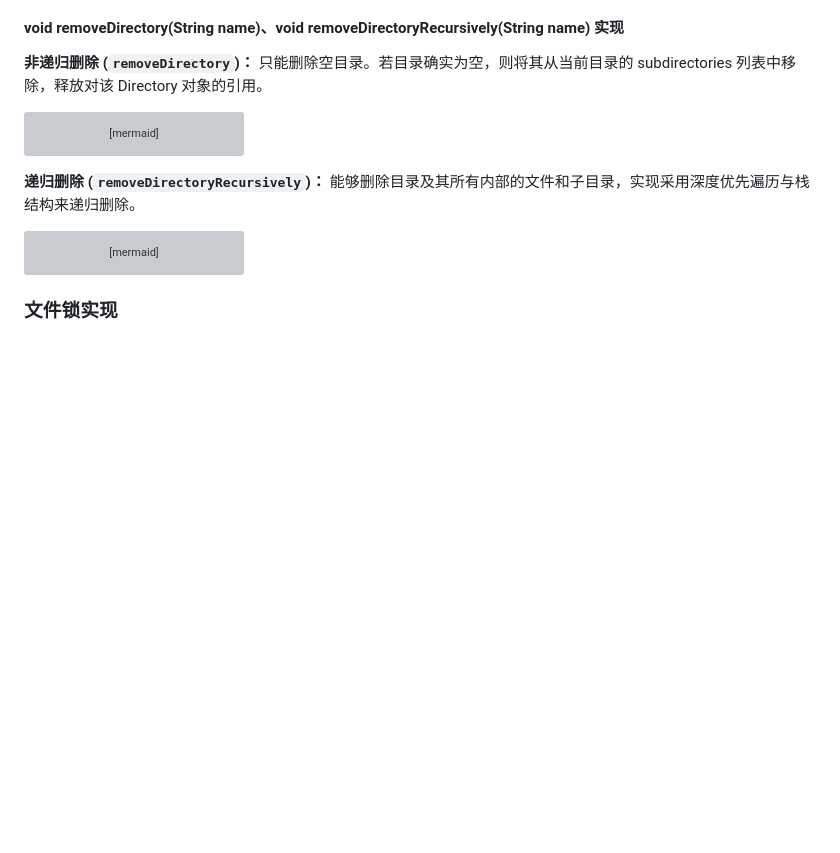
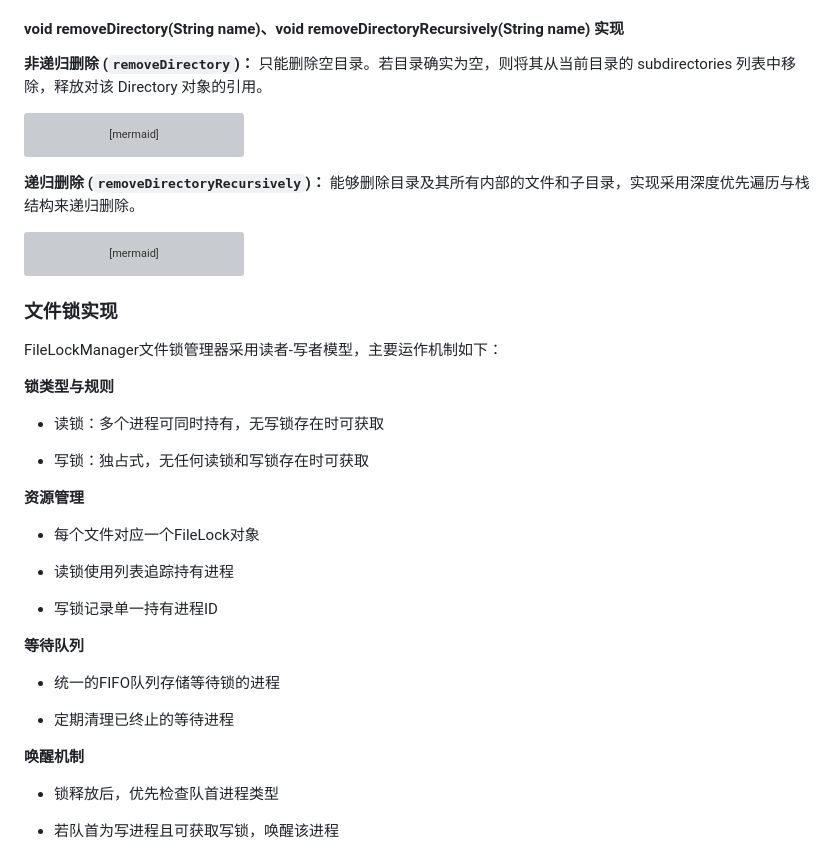
Before and after one commit to trenchance2022/OSCD, a Markdown page: report2025.md, the part around the change printed below. Drawn GitHub-style; blank space fills up the shorter version; grey boxes are pictures that could not be loaded.

```diff
--- a/report2025.md
+++ b/report2025.md
@@ -1726,4 +1726,31 @@ flowchart TD
 
 ### 文件锁实现
 
-
+FileLockManager文件锁管理器采用读者-写者模型，主要运作机制如下：
+
+**锁类型与规则**
+
+- 读锁：多个进程可同时持有，无写锁存在时可获取
+
+- 写锁：独占式，无任何读锁和写锁存在时可获取
+
+**资源管理**
+
+- 每个文件对应一个FileLock对象
+
+- 读锁使用列表追踪持有进程
+
+- 写锁记录单一持有进程ID
+
+**等待队列**
+
+- 统一的FIFO队列存储等待锁的进程
+
+- 定期清理已终止的等待进程
+
+**唤醒机制**
+
+- 锁释放后，优先检查队首进程类型
+
+- 若队首为写进程且可获取写锁，唤醒该进程
+
```
Also changed, not shown: other parts of report2025.md (+38 -0 lines).
